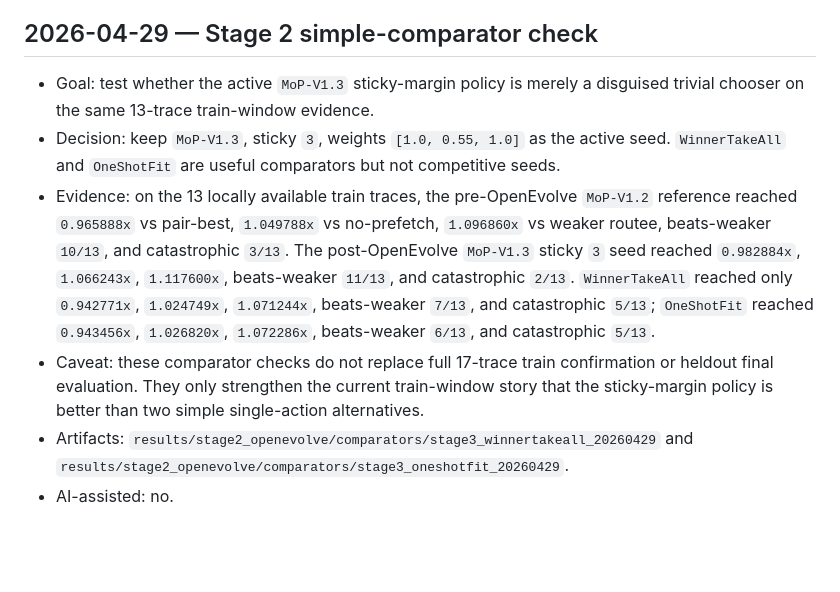
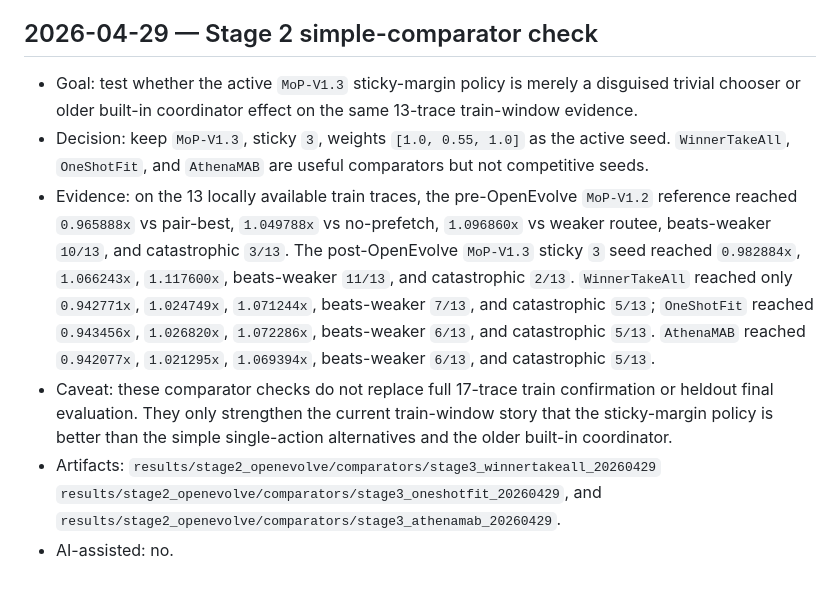
Before and after one commit to GithuBarry/Mixture-of-Prefetchers, a Markdown page: docs/operational/transparency_log.md, the part around the change. GitHub-like rendering; blank space fills up the shorter version.

Commit message:
Add AthenaMAB comparator evidence

```diff
--- a/docs/operational/transparency_log.md
+++ b/docs/operational/transparency_log.md
@@ -500,10 +500,11 @@ Format:
 ## 2026-04-29 — Stage 2 simple-comparator check
 
 - Goal: test whether the active `MoP-V1.3` sticky-margin policy is merely a
-  disguised trivial chooser on the same 13-trace train-window evidence.
+  disguised trivial chooser or older built-in coordinator effect on the same
+  13-trace train-window evidence.
 - Decision: keep `MoP-V1.3`, sticky `3`, weights `[1.0, 0.55, 1.0]` as the
-  active seed. `WinnerTakeAll` and `OneShotFit` are useful comparators but not
-  competitive seeds.
+  active seed. `WinnerTakeAll`, `OneShotFit`, and `AthenaMAB` are useful
+  comparators but not competitive seeds.
 - Evidence: on the 13 locally available train traces, the pre-OpenEvolve
   `MoP-V1.2` reference reached `0.965888x` vs pair-best, `1.049788x` vs
   no-prefetch, `1.096860x` vs weaker routee, beats-weaker `10/13`, and
@@ -512,11 +513,13 @@ Format:
   catastrophic `2/13`. `WinnerTakeAll` reached only `0.942771x`, `1.024749x`,
   `1.071244x`, beats-weaker `7/13`, and catastrophic `5/13`; `OneShotFit`
   reached `0.943456x`, `1.026820x`, `1.072286x`, beats-weaker `6/13`, and
-  catastrophic `5/13`.
+  catastrophic `5/13`. `AthenaMAB` reached `0.942077x`, `1.021295x`,
+  `1.069394x`, beats-weaker `6/13`, and catastrophic `5/13`.
 - Caveat: these comparator checks do not replace full 17-trace train
   confirmation or heldout final evaluation. They only strengthen the current
-  train-window story that the sticky-margin policy is better than two simple
-  single-action alternatives.
+  train-window story that the sticky-margin policy is better than the simple
+  single-action alternatives and the older built-in coordinator.
 - Artifacts: `results/stage2_openevolve/comparators/stage3_winnertakeall_20260429`
-  and `results/stage2_openevolve/comparators/stage3_oneshotfit_20260429`.
+  `results/stage2_openevolve/comparators/stage3_oneshotfit_20260429`, and
+  `results/stage2_openevolve/comparators/stage3_athenamab_20260429`.
 - AI-assisted: no.
```
Also changed, not shown: docs/decisions/stage2_policy_sweep.md (+7 -4 lines).
